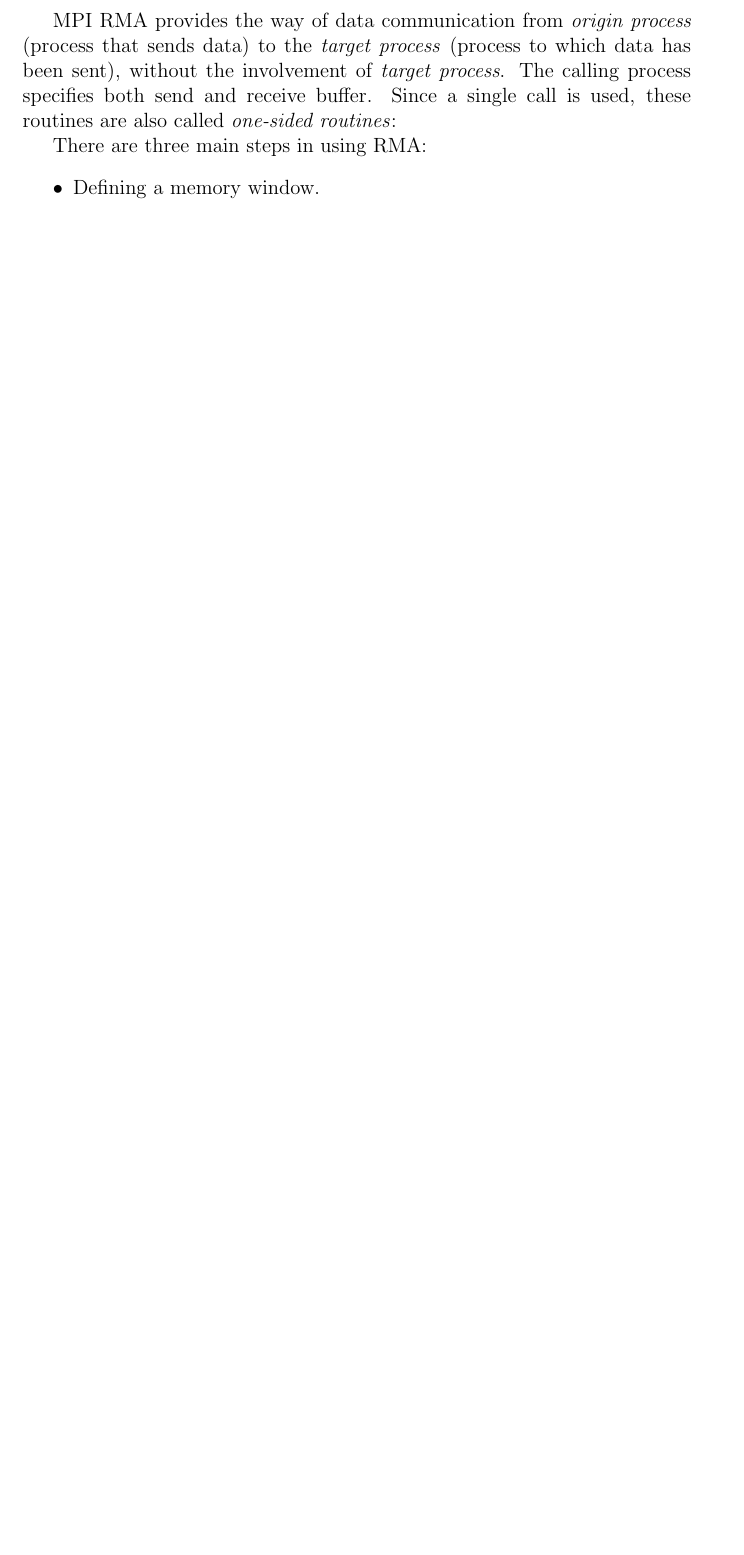
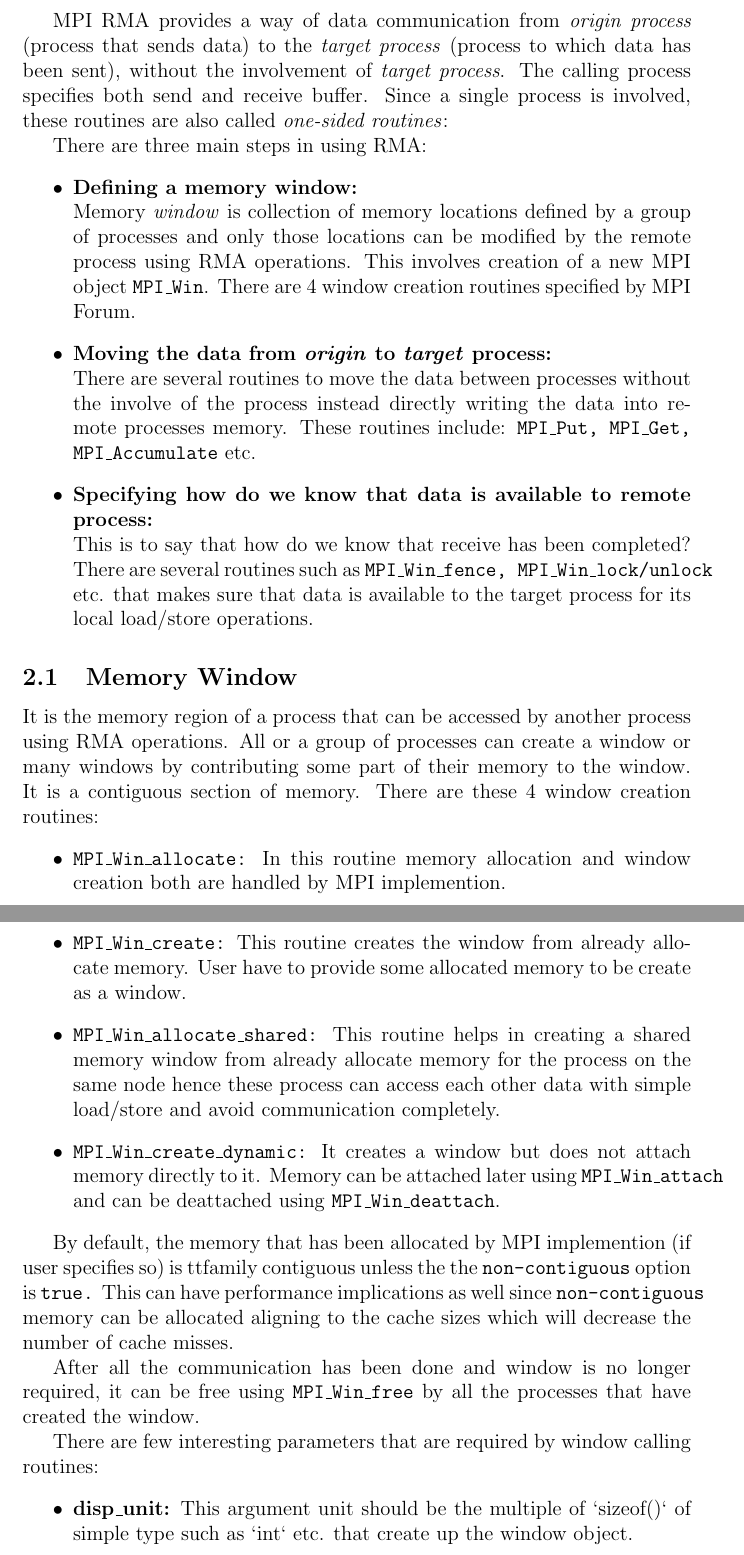
Before and after one commit to Devansh1106/internship_tifr_cam2024, a LaTeX document (chapters/rma.tex): part of page 2 of 2 before the commit and two parts of pages 2 and 3 of 3 after it, the two joined at a grey line, cut so that both start at the same text, the shorter picture padded with empty space. Compiled offline with pdfLaTeX.

Commit message:
Changes made on July 5th, 2024

```diff
--- a/chapters/rma.tex
+++ b/chapters/rma.tex
@@ -1,5 +1,7 @@
 \documentclass[12pt]{article}
 \usepackage{graphicx}
+\usepackage{listings}
+
 \begin{document}
 \section{Remote Memory Access: MPI 3.0}
 In the reign of parallel computing, there exist two major approaches for communicating data between processes:
@@ -32,11 +34,51 @@ performance costs due to overheads.
 
-MPI RMA provides the way of data communication from \textit{origin process} (process that sends data) to the \textit{target
+MPI RMA provides a way of data communication from \textit{origin process} (process that sends data) to the \textit{target
 process} (process to which data has been sent), without the involvement of \textit{target process}. The calling process specifies
-both send and receive buffer. Since a single call is used, these routines are also called \textit{one-sided routines}:
+both send and receive buffer. Since a single process is involved, these routines are also called \textit{one-sided routines}:
 
 There are three main steps in using RMA:
 \begin{itemize}
-    \item Defining a memory window.
+    \item \textbf{Defining a memory window:}\\
+    Memory \textit{window} is collection of memory locations defined by a group of processes and only those locations can be
+    modified by the remote process using RMA operations. This involves creation of a new MPI object {\ttfamily MPI\_Win}. There
+    are $4$ window creation routines specified by MPI Forum.
+    \item \textbf{Moving the data from \textit{origin} to \textit{target} process:}\\
+    There are several routines to move the data between processes without the involve of the process instead directly writing the
+    data into remote processes memory. These routines include: {\ttfamily MPI\_Put, MPI\_Get, MPI\_Accumulate} etc.
+    \item \textbf{Specifying how do we know that data is available to remote process:}\\
+    This is to say that how do we know that receive has been completed? There are several routines such as {\ttfamily MPI\_Win\_fence,
+    MPI\_Win\_lock/unlock} etc. that makes sure that data is available to the target process for its local load/store operations.
+\end{itemize}
+
+\subsection{Memory Window}
+It is the memory region of a process that can be accessed by another process using RMA operations. All or a group of processes can
+create a window or many windows by contributing some part of their memory to the window. It is a contiguous section of memory. There
+are these $4$ window creation routines:
+\begin{itemize}
+    \item {\ttfamily MPI\_Win\_allocate:} In this routine memory allocation and window creation both are handled by MPI implemention.
+    \item {\ttfamily MPI\_Win\_create:} This routine creates the window from already allocate memory. User have to provide some allocated
+    memory to be create as a window.
+    \item {\ttfamily MPI\_Win\_allocate\_shared:} This routine helps in creating a shared memory window from already allocate memory for
+    the process on the same node hence these process can access each other data with simple load/store and avoid communication completely.
+    \item {\ttfamily MPI\_Win\_create\_dynamic:} It creates a window but does not attach memory directly to it. Memory can be attached later
+    using {\ttfamily MPI\_Win\_attach} and can be deattached using {\ttfamily MPI\_Win\_deattach}.
+\end{itemize}
+
+By default, the memory that has been allocated by MPI implemention (if user specifies so) is {ttfamily contiguous} unless the
+the {\ttfamily non-contiguous} option is {\ttfamily true.} This can have performance implications as well since {\ttfamily non-contiguous}
+memory can be allocated aligning to the cache sizes which will decrease the number of cache misses.
+
+After all the communication has been done and window is no longer required, it can be free using {\ttfamily MPI\_Win\_free} by all the
+processes that have created the window.
+% \begin{minted}{python}
+    % int MPLWin_create(void *base, MPI_Aint size, int disp_unit, MPUnfo info,
+    % MPI_Comm comm, MPI_Win *win)
+    % int MPLWin_free(MPI_Win *win)
+% \end{minted}
+
+There are few interesting parameters that are required by window calling routines:
+\begin{itemize}
+    \item \textbf{disp\_unit:} This argument unit should be the multiple of `sizeof()` of simple type such as `int` etc. that create up the window object.
 \end{itemize}
 
 \end{document}
```
Also changed, not shown: chapters/rma.tex (4 more changed lines).
